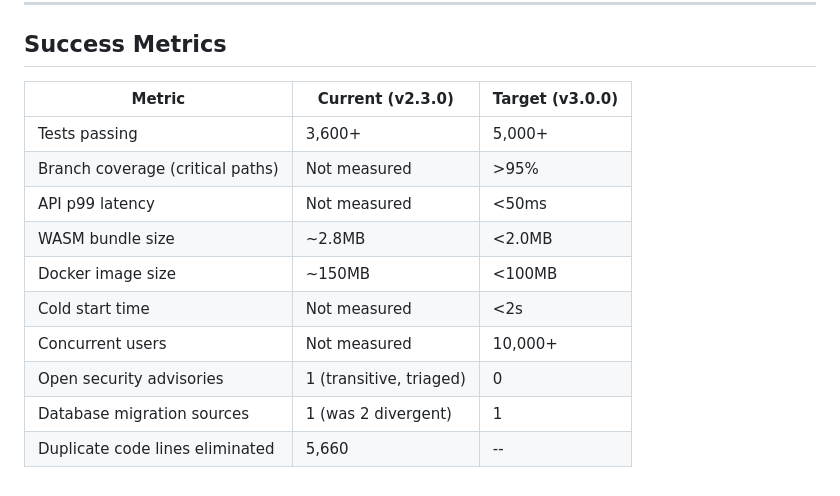
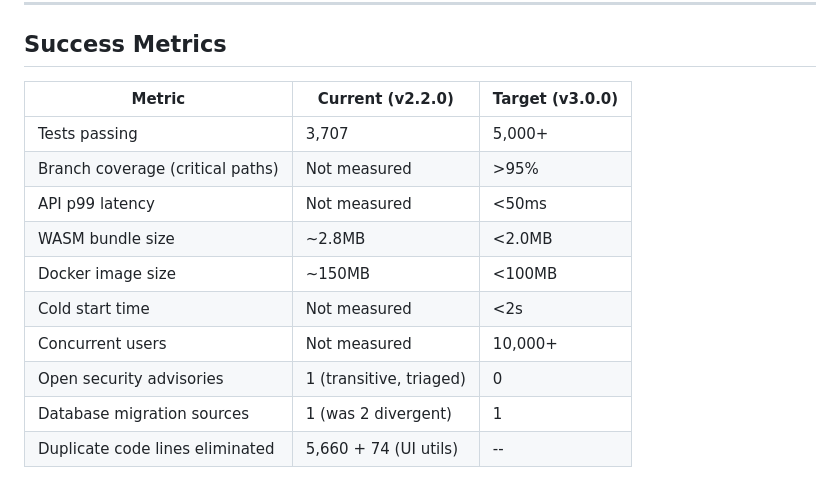
Before and after one commit to WyattAu/CivitForge, a Markdown page: ROADMAP.md, the part around one of its changes. Rendered like a GitHub page.

```diff
--- a/ROADMAP.md
+++ b/ROADMAP.md
@@ -140,9 +177,9 @@ This document covers versions v2.2.0 through v3.0.0 and beyond.
 
 ## Success Metrics
 
-| Metric | Current (v2.3.0) | Target (v3.0.0) |
+| Metric | Current (v2.2.0) | Target (v3.0.0) |
 |---|---|---|
-| Tests passing | 3,600+ | 5,000+ |
+| Tests passing | 3,707 | 5,000+ |
 | Branch coverage (critical paths) | Not measured | >95% |
 | API p99 latency | Not measured | <50ms |
 | WASM bundle size | ~2.8MB | <2.0MB |
@@ -151,4 +188,4 @@ This document covers versions v2.2.0 through v3.0.0 and beyond.
 | Concurrent users | Not measured | 10,000+ |
 | Open security advisories | 1 (transitive, triaged) | 0 |
 | Database migration sources | 1 (was 2 divergent) | 1 |
-| Duplicate code lines eliminated | 5,660 | -- |
+| Duplicate code lines eliminated | 5,660 + 74 (UI utils) | -- |
```
Also changed, not shown: other parts of ROADMAP.md (+61 -24 lines).
